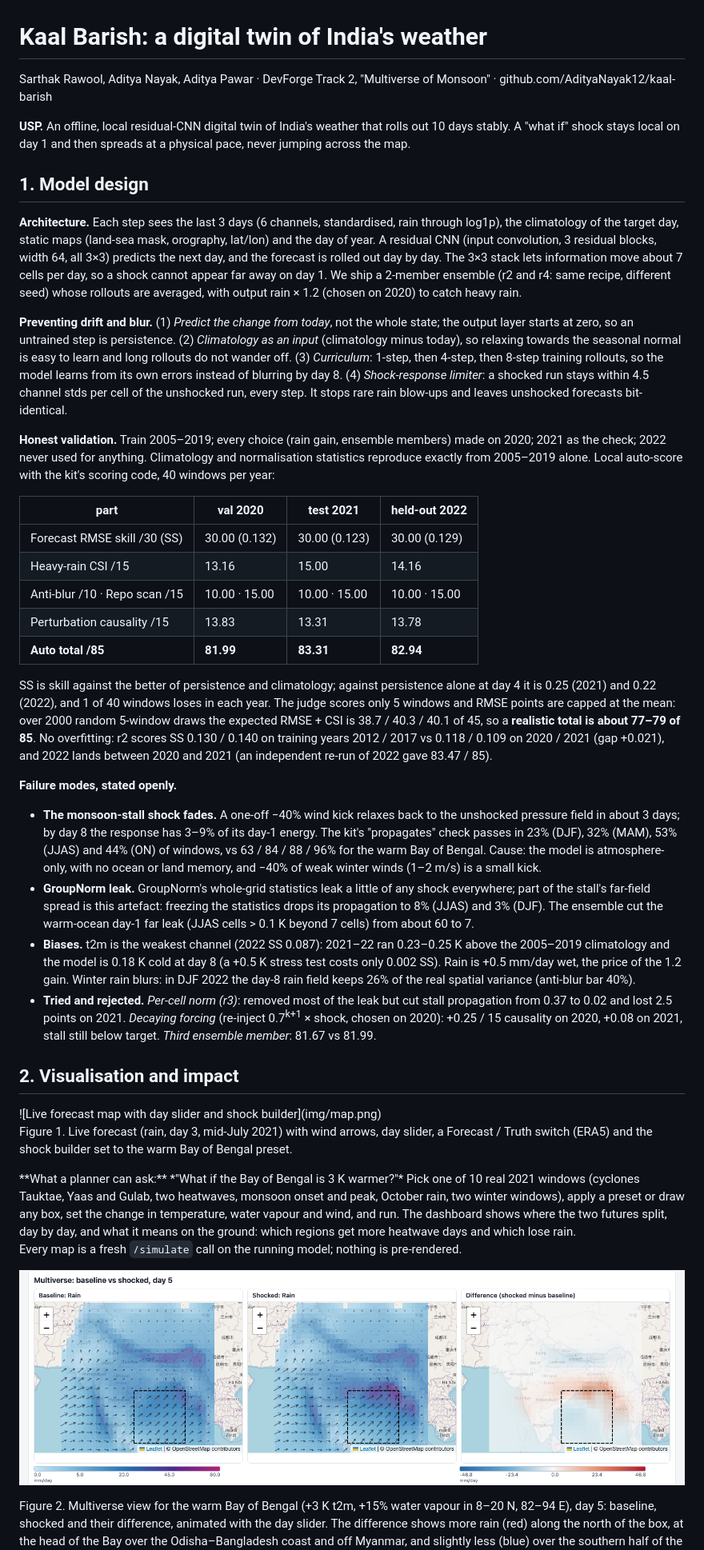
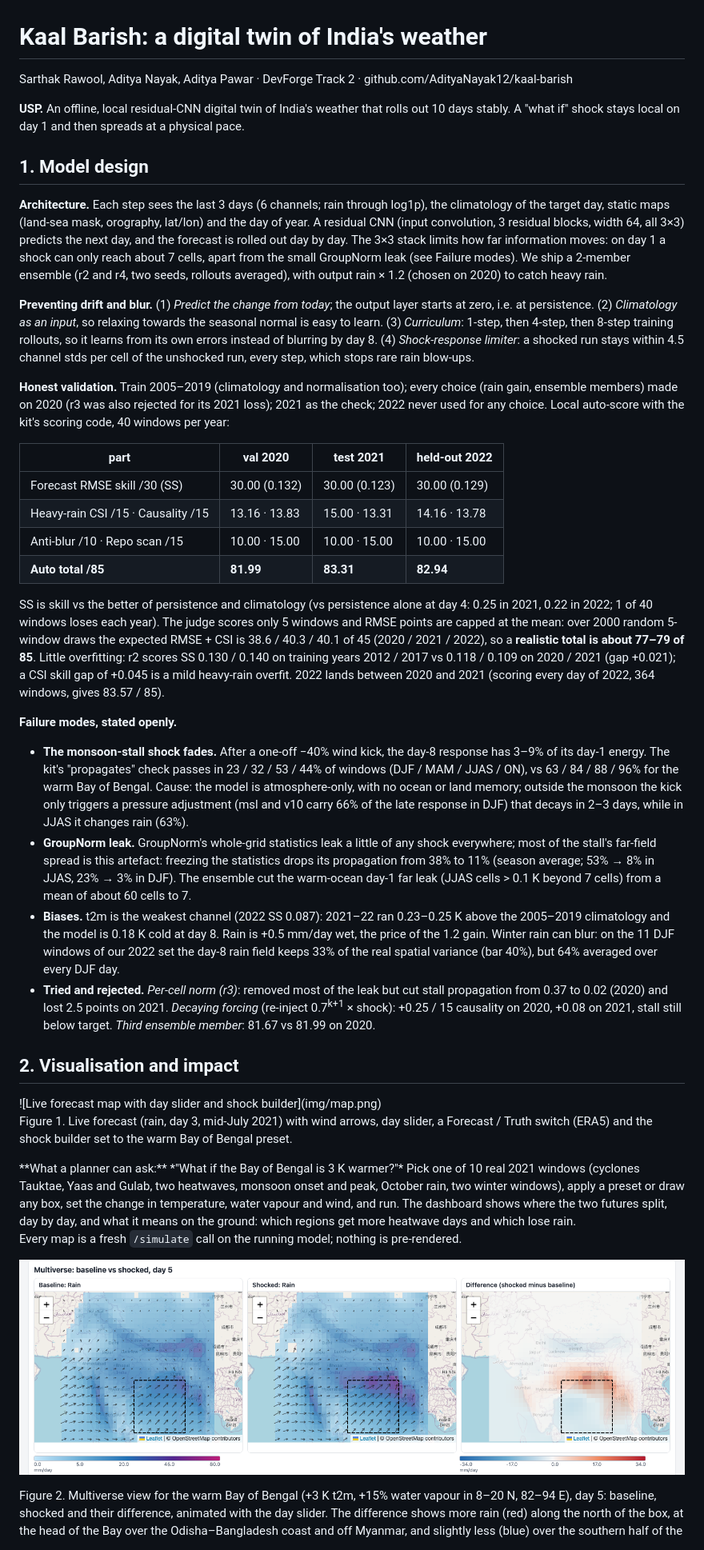
Before and after one commit to AdityaNayak12/kaal-barish, a Markdown page: brief/brief.md, the part around one of its changes. Shown at 80% size. GitHub-like rendering; pictures changed too: brief/img/multiverse.png.

Commit message:
Brief: apply nayak's number check (#49), retake screenshots on the shipped ensemble

```diff
--- a/brief/brief.md
+++ b/brief/brief.md
@@ -1,61 +1,60 @@
 # Kaal Barish: a digital twin of India's weather
 
-<p class="byline">Sarthak Rawool, Aditya Nayak, Aditya Pawar · DevForge Track 2, "Multiverse of Monsoon" · github.com/AdityaNayak12/kaal-barish</p>
+<p class="byline">Sarthak Rawool, Aditya Nayak, Aditya Pawar · DevForge Track 2 · github.com/AdityaNayak12/kaal-barish</p>
 
 **USP.** An offline, local residual-CNN digital twin of India's weather that rolls out 10 days stably.
-A "what if" shock stays local on day 1 and then spreads at a physical pace, never jumping across the map.
+A "what if" shock stays local on day 1 and then spreads at a physical pace.
 
 ## 1. Model design
 
-**Architecture.** Each step sees the last 3 days (6 channels, standardised, rain through log1p), the climatology of
-the target day, static maps (land-sea mask, orography, lat/lon) and the day of year. A residual CNN (input
-convolution, 3 residual blocks, width 64, all 3×3) predicts the next day, and the forecast is rolled out day by day.
-The 3×3 stack lets information move about 7 cells per day, so a shock cannot appear far away on day 1. We ship a
-2-member ensemble (r2 and r4: same recipe, different seed) whose rollouts are averaged, with output rain × 1.2
+**Architecture.** Each step sees the last 3 days (6 channels; rain through log1p), the climatology of the target day,
+static maps (land-sea mask, orography, lat/lon) and the day of year. A residual CNN (input convolution, 3 residual
+blocks, width 64, all 3×3) predicts the next day, and the forecast is rolled out day by day. The 3×3 stack limits how
+far information moves: on day 1 a shock can only reach about 7 cells, apart from the small GroupNorm leak (see
+Failure modes). We ship a 2-member ensemble (r2 and r4, two seeds, rollouts averaged), with output rain × 1.2
 (chosen on 2020) to catch heavy rain.
 
-**Preventing drift and blur.**
-(1) *Predict the change from today*, not the whole state; the output layer starts at zero, so an untrained step is
-persistence. (2) *Climatology as an input* (climatology minus today), so relaxing towards the seasonal normal is easy
-to learn and long rollouts do not wander off. (3) *Curriculum*: 1-step, then 4-step, then 8-step training rollouts,
-so the model learns from its own errors instead of blurring by day 8. (4) *Shock-response limiter*: a shocked run
-stays within 4.5 channel stds per cell of the unshocked run, every step. It stops rare rain blow-ups and leaves
-unshocked forecasts bit-identical.
+**Preventing drift and blur.** (1) *Predict the change from today*; the output layer starts at zero, i.e. at
+persistence. (2) *Climatology as an input*, so relaxing towards the seasonal normal is easy to learn.
+(3) *Curriculum*: 1-step, then 4-step, then 8-step training rollouts, so it learns from its own errors instead of
+blurring by day 8. (4) *Shock-response limiter*: a shocked run stays within 4.5 channel stds per cell of the
+unshocked run, every step, which stops rare rain blow-ups.
 
-**Honest validation.** Train 2005–2019; every choice (rain gain, ensemble members) made on 2020; 2021 as the check;
-2022 never used for anything. Climatology and normalisation statistics
-reproduce exactly from 2005–2019 alone. Local auto-score with the kit's scoring code, 40 windows per year:
+**Honest validation.** Train 2005–2019 (climatology and normalisation too); every choice (rain gain, ensemble
+members) made on 2020 (r3 was also rejected for its 2021 loss); 2021 as the check; 2022 never used for any choice.
+Local auto-score with the kit's scoring code, 40 windows per year:
 
 | part | val 2020 | test 2021 | held-out 2022 |
 |---|---|---|---|
 | Forecast RMSE skill /30 (SS) | 30.00 (0.132) | 30.00 (0.123) | 30.00 (0.129) |
-| Heavy-rain CSI /15 | 13.16 | 15.00 | 14.16 |
+| Heavy-rain CSI /15 · Causality /15 | 13.16 · 13.83 | 15.00 · 13.31 | 14.16 · 13.78 |
 | Anti-blur /10 · Repo scan /15 | 10.00 · 15.00 | 10.00 · 15.00 | 10.00 · 15.00 |
-| Perturbation causality /15 | 13.83 | 13.31 | 13.78 |
 | **Auto total /85** | **81.99** | **83.31** | **82.94** |
 
-SS is skill against the better of persistence and climatology; against persistence alone at day 4 it is 0.25 (2021)
-and 0.22 (2022), and 1 of 40 windows loses in each year. The judge scores only 5 windows and RMSE points are capped at the mean:
-over 2000 random 5-window draws the expected RMSE + CSI is 38.7 / 40.3 / 40.1 of 45, so a **realistic total is about
-77–79 of 85**. No overfitting: r2 scores SS 0.130 / 0.140 on training years 2012 / 2017 vs 0.118 / 0.109 on
-2020 / 2021 (gap +0.021), and 2022 lands between 2020 and 2021 (an independent re-run of 2022 gave 83.47 / 85).
+SS is skill vs the better of persistence and climatology (vs persistence alone at day 4: 0.25 in 2021, 0.22 in 2022;
+1 of 40 windows loses each year). The judge scores only 5 windows and RMSE points are capped at the mean: over 2000
+random 5-window draws the expected RMSE + CSI is 38.6 / 40.3 / 40.1 of 45 (2020 / 2021 / 2022), so a **realistic
+total is about 77–79 of 85**. Little overfitting: r2 scores SS 0.130 / 0.140 on training years 2012 / 2017 vs
+0.118 / 0.109 on 2020 / 2021 (gap +0.021); a CSI skill gap of +0.045 is a mild heavy-rain overfit. 2022 lands between 2020 and 2021 (scoring every day of 2022, 364 windows, gives 83.57 / 85).
 
 **Failure modes, stated openly.**
 
-- **The monsoon-stall shock fades.** A one-off −40% wind kick relaxes back to the unshocked pressure field in about
-  3 days; by day 8 the response has 3–9% of its day-1 energy. The kit's "propagates" check passes in 23% (DJF),
-  32% (MAM), 53% (JJAS) and 44% (ON) of windows, vs 63 / 84 / 88 / 96% for the warm Bay of Bengal. Cause: the model
-  is atmosphere-only, with no ocean or land memory, and −40% of weak winter winds (1–2 m/s) is a small kick.
-- **GroupNorm leak.** GroupNorm's whole-grid statistics leak a little of any shock everywhere; part of the
-  stall's far-field spread is this artefact: freezing the statistics drops its propagation to 8% (JJAS) and 3% (DJF).
-  The ensemble cut the warm-ocean day-1 far leak (JJAS cells > 0.1 K beyond 7 cells) from about 60 to 7.
+- **The monsoon-stall shock fades.** After a one-off −40% wind kick, the day-8 response has 3–9% of its day-1 energy.
+  The kit's "propagates" check passes in 23 / 32 / 53 / 44% of windows (DJF / MAM / JJAS / ON), vs 63 / 84 / 88 / 96%
+  for the warm Bay of Bengal. Cause: the model is atmosphere-only, with no ocean or land memory; outside the monsoon
+  the kick only triggers a pressure adjustment (msl and v10 carry 66% of the late response in DJF) that decays in
+  2–3 days, while in JJAS it changes rain (63%).
+- **GroupNorm leak.** GroupNorm's whole-grid statistics leak a little of any shock everywhere; most of the stall's
+  far-field spread is this artefact: freezing the statistics drops its propagation from 38% to 11% (season average;
+  53% → 8% in JJAS, 23% → 3% in DJF). The ensemble cut the warm-ocean day-1 far leak (JJAS cells > 0.1 K beyond
+  7 cells) from a mean of about 60 cells to 7.
 - **Biases.** t2m is the weakest channel (2022 SS 0.087): 2021–22 ran 0.23–0.25 K above the 2005–2019 climatology
-  and the model is 0.18 K cold at day 8 (a +0.5 K stress test costs only 0.002 SS). Rain is +0.5 mm/day wet, the
-  price of the 1.2 gain. Winter rain blurs: in DJF 2022 the day-8 rain field keeps 26% of the real spatial
-  variance (anti-blur bar 40%).
-- **Tried and rejected.** *Per-cell norm (r3)*: removed most of the leak but cut stall propagation from 0.37 to
-  0.02 and lost 2.5 points on 2021. *Decaying forcing* (re-inject 0.7<sup>k+1</sup> × shock, chosen on 2020):
-  +0.25 / 15 causality on 2020, +0.08 on 2021, stall still below target. *Third ensemble member*: 81.67 vs 81.99.
+  and the model is 0.18 K cold at day 8. Rain is +0.5 mm/day wet, the
+  price of the 1.2 gain. Winter rain can blur: on the 11 DJF windows of our 2022 set the day-8 rain field keeps 33%
+  of the real spatial variance (bar 40%), but 64% averaged over every DJF day.
+- **Tried and rejected.** *Per-cell norm (r3)*: removed most of the leak but cut stall propagation from 0.37 to 0.02
+  (2020) and lost 2.5 points on 2021. *Decaying forcing* (re-inject 0.7<sup>k+1</sup> × shock): +0.25 / 15
+  causality on 2020, +0.08 on 2021, stall still below target. *Third ensemble member*: 81.67 vs 81.99 on 2020.
 
 <div class="pagebreak"></div>
 
```
Also changed, not shown: other parts of brief/brief.md (+4 -3 lines), brief/img/impact.png, brief/img/map.png, 2 other files.
